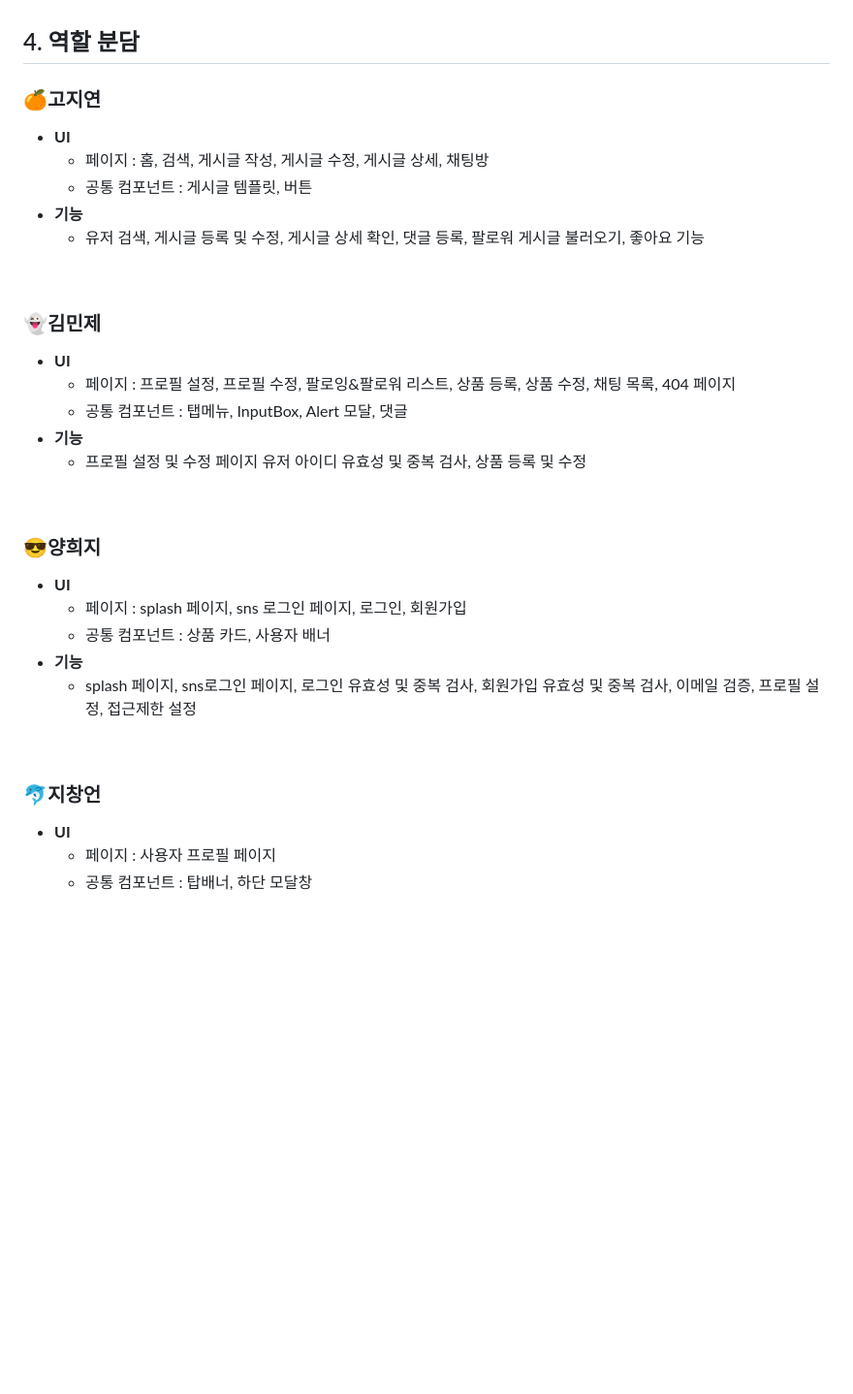
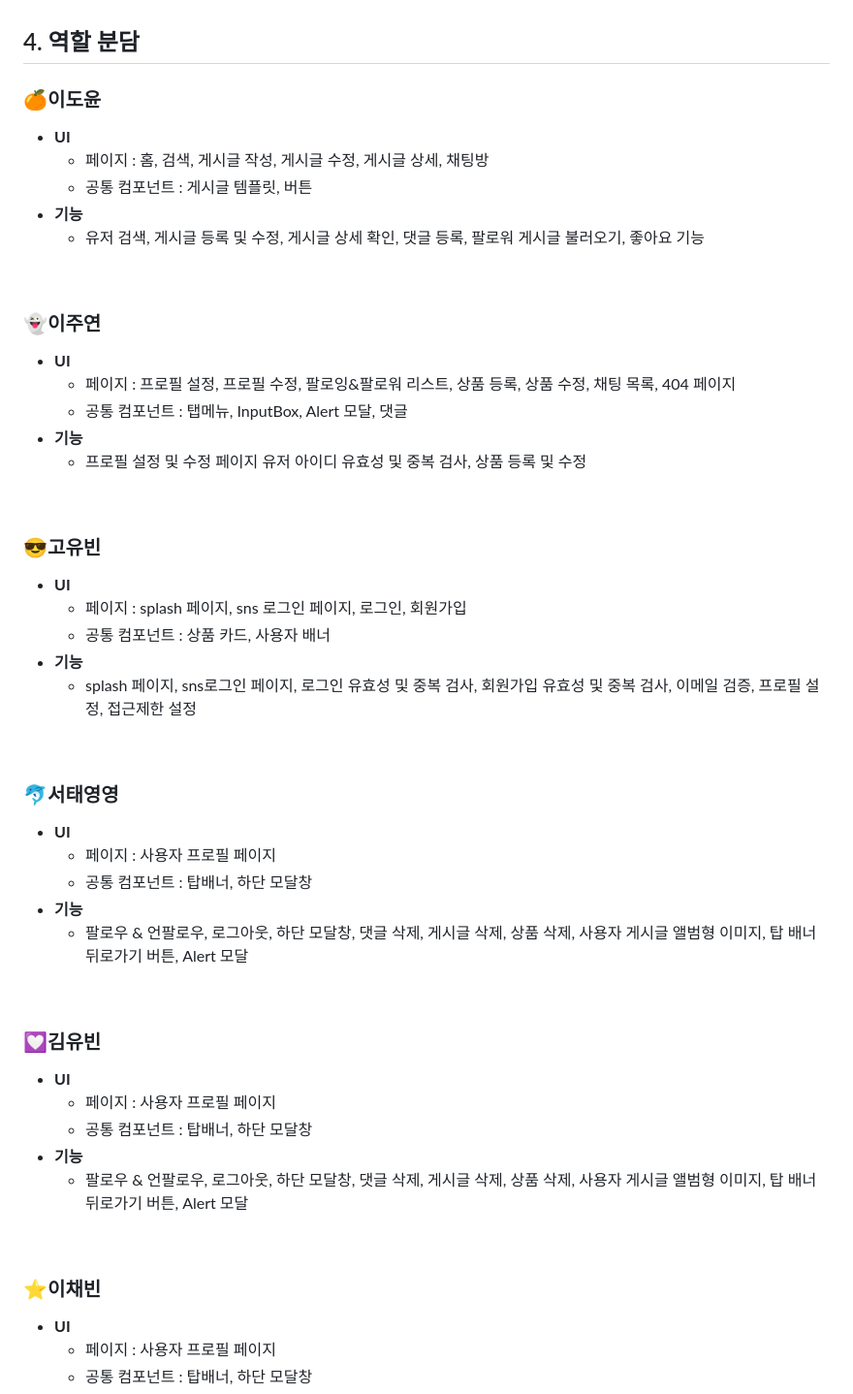
Before and after one commit to 2025-HERETHON/2025-herethon-5, a Markdown page: README.md, the part around the change printed below. Shown: that part at 97% size. GitHub-like rendering; blank space fills up the shorter version.

```diff
--- a/README.md
+++ b/README.md
@@ -155,7 +168,7 @@
 
 ## 4. 역할 분담
 
-### 🍊고지연
+### 🍊이도윤
 
 - **UI**
     - 페이지 : 홈, 검색, 게시글 작성, 게시글 수정, 게시글 상세, 채팅방
@@ -165,7 +178,7 @@
 
 <br>
 
-### 👻김민제
+### 👻이주연
 
 - **UI**
     - 페이지 : 프로필 설정, 프로필 수정, 팔로잉&팔로워 리스트, 상품 등록, 상품 수정, 채팅 목록, 404 페이지
@@ -175,7 +188,7 @@
 
 <br>
 
-### 😎양희지
+### 😎고유빈
 
 - **UI**
     - 페이지 : splash 페이지, sns 로그인 페이지, 로그인, 회원가입
@@ -185,7 +198,27 @@
 
 <br>
 
-### 🐬지창언
+### 🐬서태영영
+
+- **UI**
+    - 페이지 : 사용자 프로필 페이지
+    - 공통 컴포넌트 : 탑배너, 하단 모달창
+- **기능**
+    - 팔로우 & 언팔로우, 로그아웃, 하단 모달창, 댓글 삭제, 게시글 삭제, 상품 삭제, 사용자 게시글 앨범형 이미지, 탑 배너 뒤로가기 버튼, Alert 모달
+
+<br>
+
+### 💟김유빈
+
+- **UI**
+    - 페이지 : 사용자 프로필 페이지
+    - 공통 컴포넌트 : 탑배너, 하단 모달창
+- **기능**
+    - 팔로우 & 언팔로우, 로그아웃, 하단 모달창, 댓글 삭제, 게시글 삭제, 상품 삭제, 사용자 게시글 앨범형 이미지, 탑 배너 뒤로가기 버튼, Alert 모달
+
+<br>
+
+### ⭐이채빈
 
 - **UI**
     - 페이지 : 사용자 프로필 페이지
```
Also changed, not shown: other parts of README.md (+24 -11 lines).
